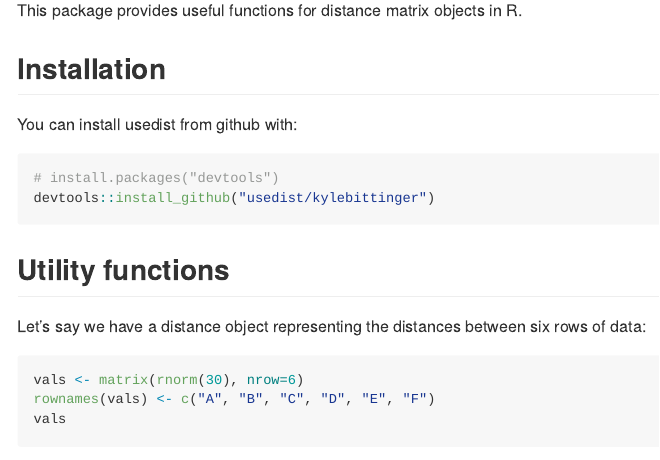
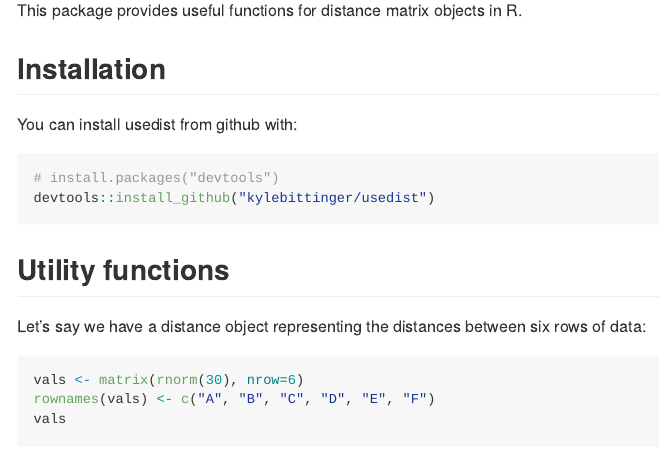
Before and after one commit to kylebittinger/usedist, an R Markdown document (README.Rmd): the page in a window 1100 px wide, from 110 px down. Rendered offline with R 4.5, knitr and Pandoc, with nearby package versions; badge pictures from the web are left out.

Commit message:
corrected install_github path

````diff
--- a/README.Rmd
+++ b/README.Rmd
@@ -28,7 +28,7 @@ You can install usedist from github with:
 
 ```{r eval=FALSE}
 # install.packages("devtools")
-devtools::install_github("usedist/kylebittinger")
+devtools::install_github("kylebittinger/usedist")
 ```
 
 ## Utility functions
````
